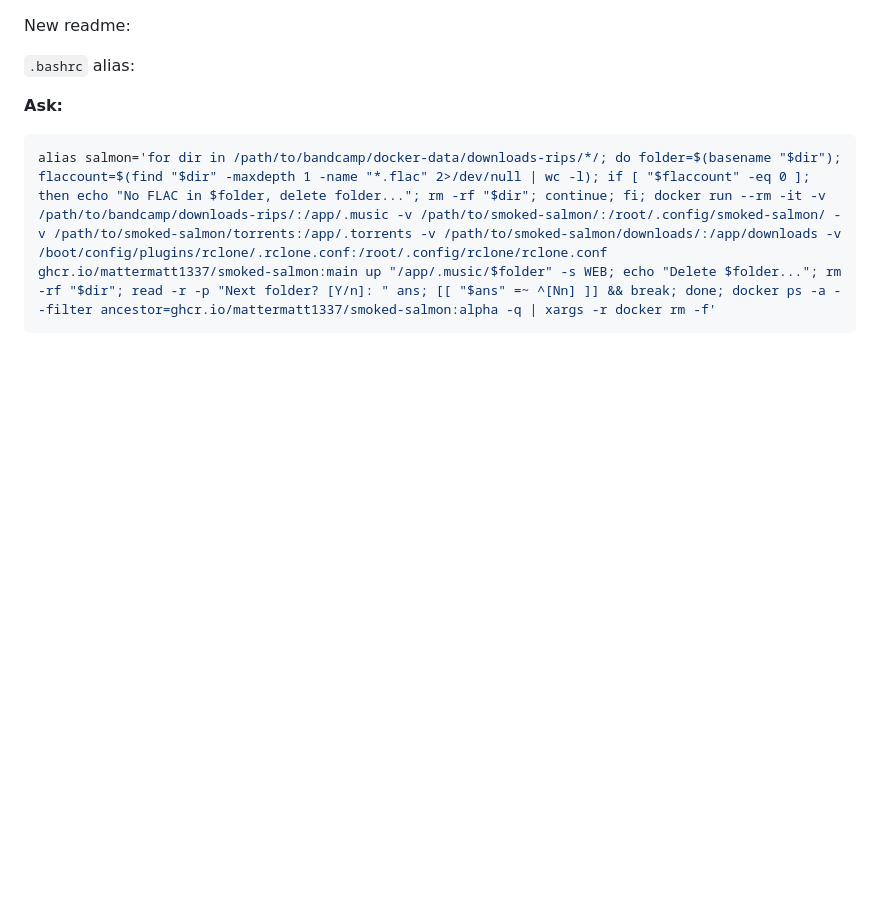
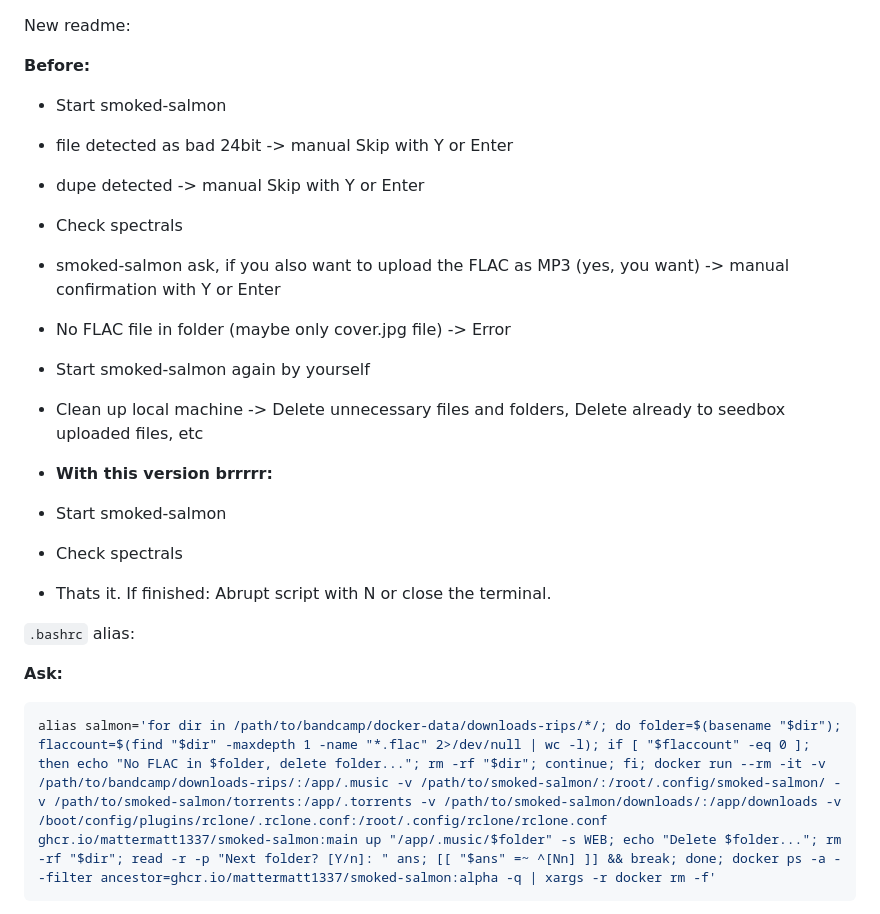
Before and after one commit to mattermatt1337/smoked-salmon, a Markdown page: README.md, the part around the change. Rendered like a GitHub page; blank space fills up the shorter version.

```diff
--- a/README.md
+++ b/README.md
@@ -1,4 +1,19 @@
 New readme:
+
+**Before:**
+- Start smoked-salmon
+- file detected as bad 24bit -> manual Skip with Y or Enter
+- dupe detected -> manual Skip with Y or Enter
+- Check spectrals
+- smoked-salmon ask, if you also want to upload the FLAC as MP3 (yes, you want) -> manual confirmation with Y or Enter
+- No FLAC file in folder (maybe only cover.jpg file) -> Error
+- Start smoked-salmon again by yourself
+- Clean up local machine -> Delete unnecessary files and folders, Delete already to seedbox uploaded files, etc
+
+- **With this version brrrrr:**
+- Start smoked-salmon
+- Check spectrals
+- Thats it. If finished: Abrupt script with N or close the terminal.
 
 `.bashrc` alias:
 
```
